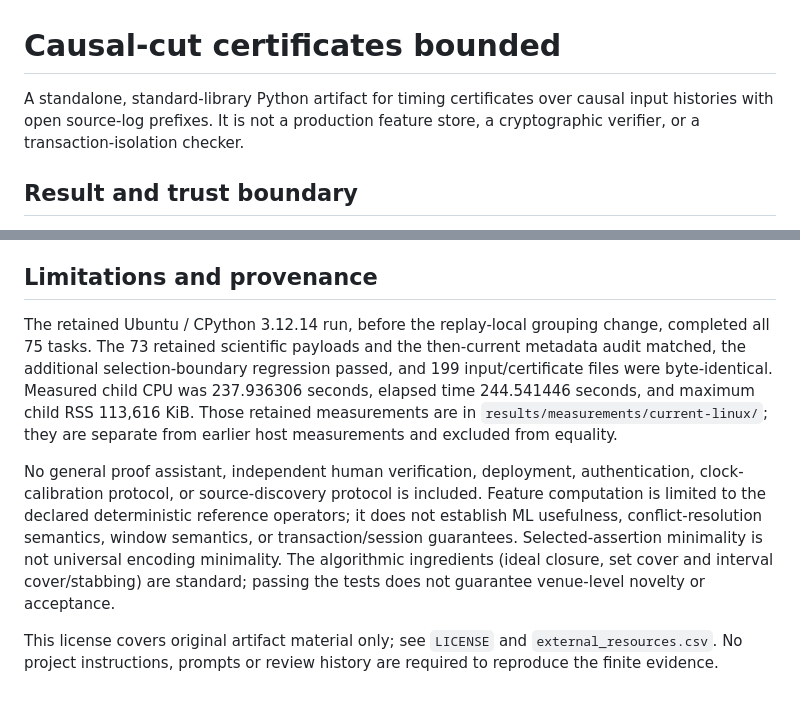
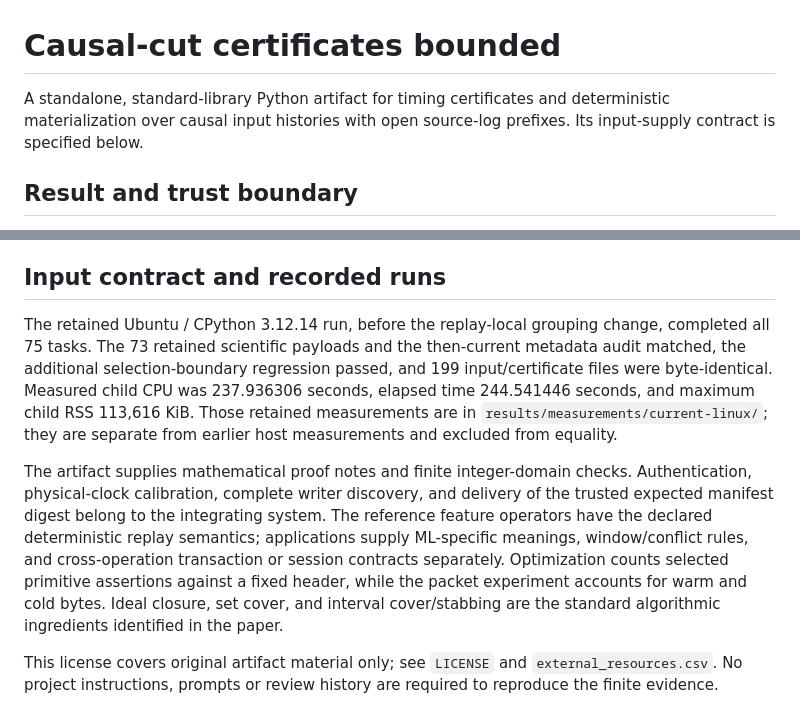
Before and after one commit to Haoyi-Zhang/FeatureCut, a Markdown page: README.md, 2 parts joined by grey strips. GitHub-like rendering.

Commit message:
Clarify timing contracts and resource accounting

```diff
--- a/README.md
+++ b/README.md
@@ -1,8 +1,8 @@
 # Causal-cut certificates bounded
 
-A standalone, standard-library Python artifact for timing certificates over
-causal input histories with open source-log prefixes. It is not a production
-feature store, a cryptographic verifier, or a transaction-isolation checker.
+A standalone, standard-library Python artifact for timing certificates and
+deterministic materialization over causal input histories with open source-log
+prefixes. Its input-supply contract is specified below.
 
 ## Result and trust boundary
 
@@ -210,7 +210,7 @@ format stores a full lower-fact catalog for exact reproduction. Selection
 minimality is relative to treating only chosen facts as premises, even though
 the catalog is physically available in this benchmark file.
 
-## Limitations and provenance
+## Input contract and recorded runs
 
 The retained Ubuntu / CPython 3.12.14 run, before the replay-local grouping
 change, completed all 75 tasks. The 73 retained scientific payloads and the
@@ -220,14 +220,16 @@ was 237.936306 seconds, elapsed time 244.541446 seconds, and maximum child RSS
 113,616 KiB. Those retained measurements are in `results/measurements/current-linux/`;
 they are separate from earlier host measurements and excluded from equality.
 
-No general proof assistant, independent human verification, deployment,
-authentication, clock-calibration protocol, or source-discovery protocol is
-included. Feature computation is limited to the declared deterministic reference
-operators; it does not establish ML usefulness, conflict-resolution semantics,
-window semantics, or transaction/session guarantees. Selected-assertion
-minimality is not universal encoding minimality. The algorithmic ingredients
-(ideal closure, set cover and interval cover/stabbing) are standard; passing the
-tests does not guarantee venue-level novelty or acceptance.
+The artifact supplies mathematical proof notes and finite integer-domain
+checks. Authentication, physical-clock calibration, complete writer discovery,
+and delivery of the trusted expected manifest digest belong to the integrating
+system. The reference feature operators have the declared deterministic replay
+semantics; applications supply ML-specific meanings, window/conflict rules, and
+cross-operation transaction or session contracts separately. Optimization counts
+selected primitive assertions against a fixed header, while the packet
+experiment accounts for warm and cold bytes. Ideal closure, set cover, and
+interval cover/stabbing are the standard algorithmic ingredients identified in
+the paper.
 
 This license
 covers original artifact material only; see `LICENSE` and
```
